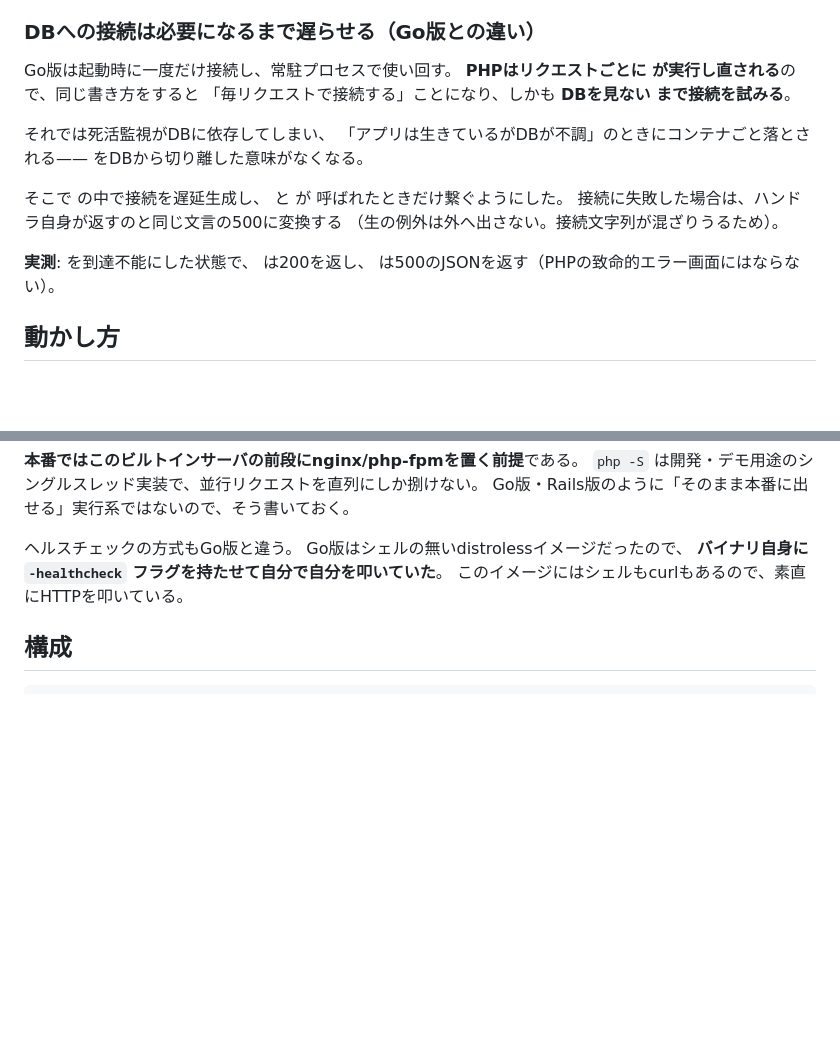
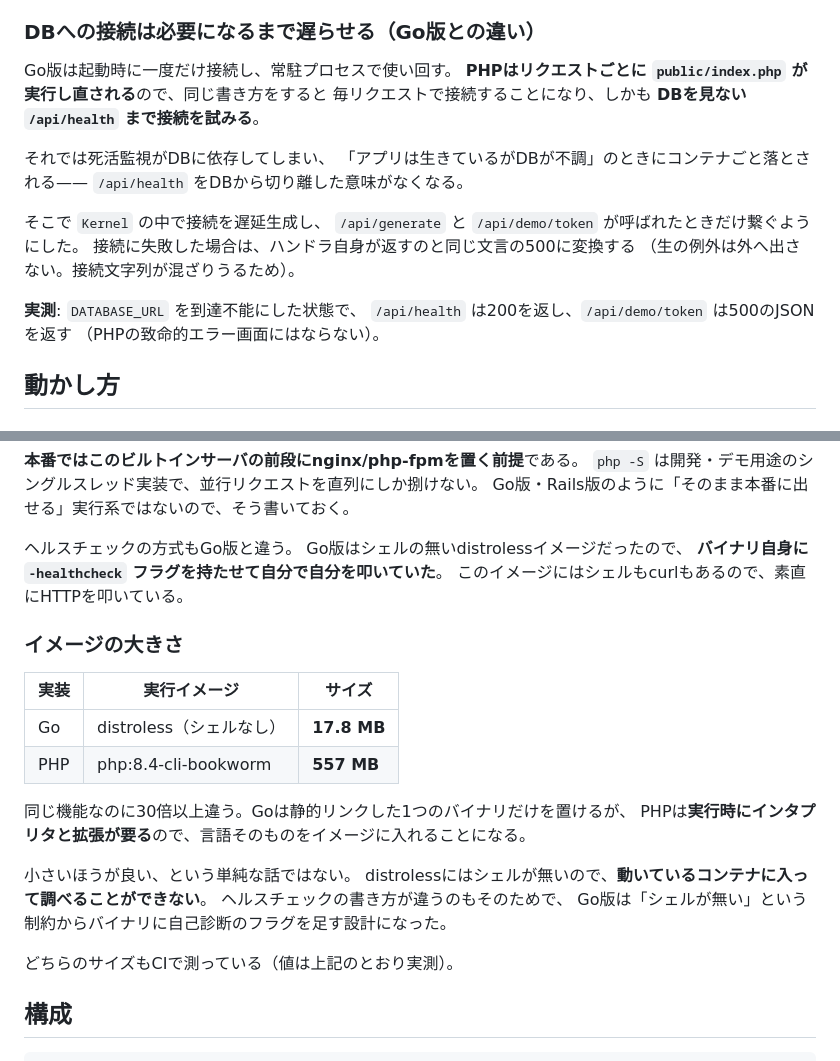
Before and after one commit to akiijauto/kuchikomi-ai-api-php, a Markdown page: README.md, 2 parts joined by grey strips. Drawn GitHub-style; blank space fills up the shorter version.

Commit message:
docs: DB接続を遅延させた理由と、イメージサイズの比較をREADMEへ
遅延DB接続:
Go版は起動時に一度だけ接続して常駐プロセスで使い回すが、PHPは
リクエストごとに index.php が実行し直されるため、同じ書き方をすると
DBを見ないヘルスチェックまで接続を試みることになる。死活監視を
DBから切り離した意味がなくなるので、Kernel内で遅延生成する形にした。

イメージサイズ:
CIの実測で PHP版 557MB、Go版 17.8MB。同じ機能で30倍以上違うのは
PHPが実行時にインタプリタと拡張を必要とするため。ただし小さいほうが
良いという単純な話ではなく、distrolessはシェルが無いので動いている
コンテナに入って調べられない、という点も併記した。

なお前のコミットでREADMEの該当節が壊れていた（bash経由でPythonを
書いたため、markdownのバッククォートがコマンド置換として実行され
識別子が消えた）。この修正で復旧している。

Co-Authored-By: Claude Opus 5 (1M context) <noreply@anthropic.com>
Claude-Session: https://claude.ai/code/session_01JZiEd9GcnnnTvNiBHo2Y2R

````diff
--- a/README.md
+++ b/README.md
@@ -107,20 +107,21 @@ PHP版だけが拒む。「同じ挙動」からは外れるが、揃えるよ
 ### DBへの接続は必要になるまで遅らせる（Go版との違い）
 
 Go版は起動時に一度だけ接続し、常駐プロセスで使い回す。
-**PHPはリクエストごとに  が実行し直される**ので、同じ書き方をすると
-「毎リクエストで接続する」ことになり、しかも **DBを見ない  まで接続を試みる**。
+**PHPはリクエストごとに `public/index.php` が実行し直される**ので、同じ書き方をすると
+毎リクエストで接続することになり、しかも **DBを見ない `/api/health` まで接続を試みる**。
 
 それでは死活監視がDBに依存してしまい、
 「アプリは生きているがDBが不調」のときにコンテナごと落とされる——
- をDBから切り離した意味がなくなる。
+`/api/health` をDBから切り離した意味がなくなる。
 
-そこで  の中で接続を遅延生成し、 と  が
-呼ばれたときだけ繋ぐようにした。
+そこで `Kernel` の中で接続を遅延生成し、
+`/api/generate` と `/api/demo/token` が呼ばれたときだけ繋ぐようにした。
 接続に失敗した場合は、ハンドラ自身が返すのと同じ文言の500に変換する
 （生の例外は外へ出さない。接続文字列が混ざりうるため）。
 
-**実測**:  を到達不能にした状態で、 は200を返し、
- は500のJSONを返す（PHPの致命的エラー画面にはならない）。
+**実測**: `DATABASE_URL` を到達不能にした状態で、
+`/api/health` は200を返し、`/api/demo/token` は500のJSONを返す
+（PHPの致命的エラー画面にはならない）。
 
 ## 動かし方
 
@@ -167,6 +168,23 @@ Go版はシェルの無いdistrolessイメージだったので、
 **バイナリ自身に `-healthcheck` フラグを持たせて自分で自分を叩いていた**。
 このイメージにはシェルもcurlもあるので、素直にHTTPを叩いている。
 
+### イメージの大きさ
+
+| 実装 | 実行イメージ | サイズ |
+| --- | --- | --- |
+| Go | distroless（シェルなし） | **17.8 MB** |
+| PHP | php:8.4-cli-bookworm | **557 MB** |
+
+同じ機能なのに30倍以上違う。Goは静的リンクした1つのバイナリだけを置けるが、
+PHPは**実行時にインタプリタと拡張が要る**ので、言語そのものをイメージに入れることになる。
+
+小さいほうが良い、という単純な話ではない。
+distrolessにはシェルが無いので、**動いているコンテナに入って調べることができない**。
+ヘルスチェックの書き方が違うのもそのためで、
+Go版は「シェルが無い」という制約からバイナリに自己診断のフラグを足す設計になった。
+
+どちらのサイズもCIで測っている（値は上記のとおり実測）。
+
 ## 構成
 
 ```
````
